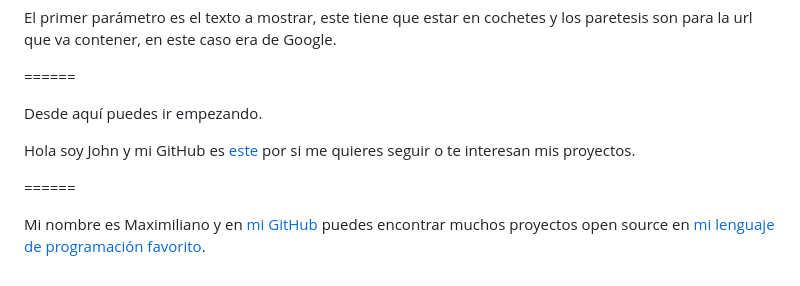
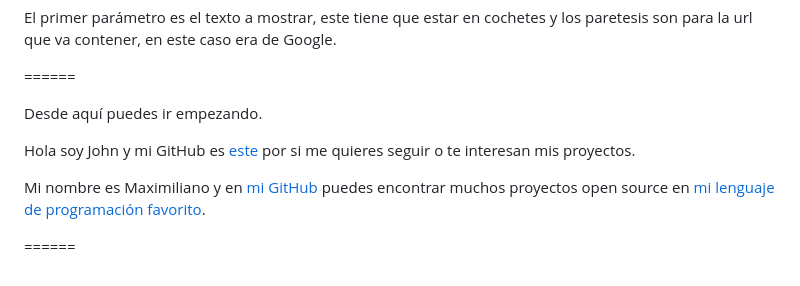
Before and after one commit to JohnKun136NVCP/RedesDatosFC, a Markdown page: solutions/README.md, the part around the change. Rendered like a GitHub page.

```diff
--- a/solutions/README.md
+++ b/solutions/README.md
@@ -61,6 +61,6 @@ Desde aquí puedes ir empezando.
 
 Hola soy John y mi GitHub es [este](https://github.com/JohnKun136NVCP) por si me quieres seguir o te interesan mis proyectos.
 
+Mi nombre es Maximiliano y en [mi GitHub](https://github.com/m-ow) puedes encontrar muchos proyectos open source en [mi lenguaje de programación favorito](https://lean-lang.org/).
+
 ======
-
-Mi nombre es Maximiliano y en [mi GitHub](https://github.com/m-ow) puedes encontrar muchos proyectos open source en [mi lenguaje de programación favorito](https://lean-lang.org/).
```
